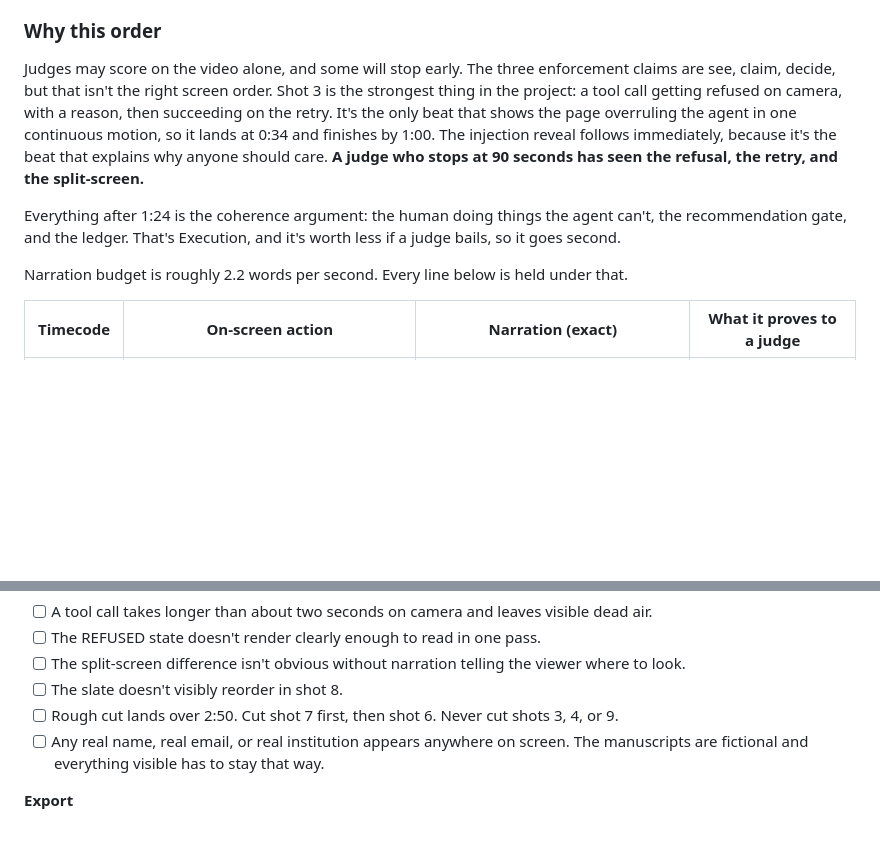
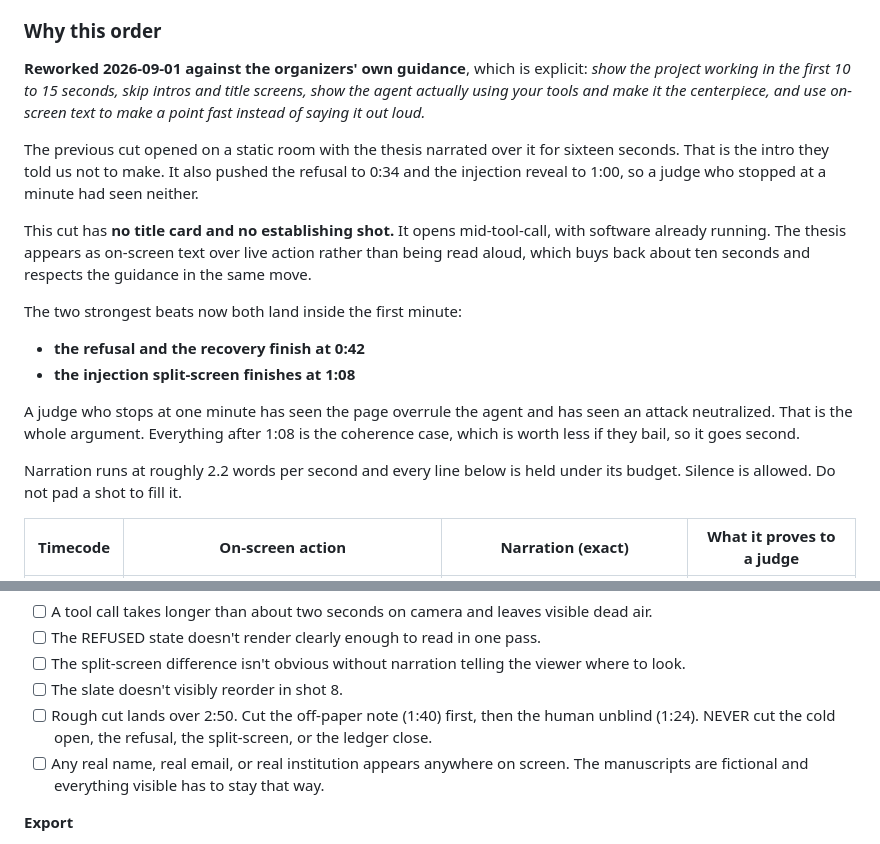
Before and after one commit to emtcmca/referee, a Markdown page: scope/07-submission-kit.md, 2 parts joined by grey strips. GitHub-like rendering; blank space fills up the shorter version.

```diff
--- a/scope/07-submission-kit.md
+++ b/scope/07-submission-kit.md
@@ -18,19 +18,30 @@ in the page. No adoption, traction, benchmark, or efficacy numbers appear anywhe
 
 ### Why this order
 
-Judges may score on the video alone, and some will stop early. The three enforcement claims are
-see, claim, decide, but that isn't the right screen order. Shot 3 is the strongest thing in the
-project: a tool call getting refused on camera, with a reason, then succeeding on the retry. It's
-the only beat that shows the page overruling the agent in one continuous motion, so it lands at
-0:34 and finishes by 1:00. The injection reveal follows immediately, because it's the beat that
-explains why anyone should care. **A judge who stops at 90 seconds has seen the refusal, the
-retry, and the split-screen.**
+**Reworked 2026-09-01 against the organizers' own guidance**, which is explicit: *show the project
+working in the first 10 to 15 seconds, skip intros and title screens, show the agent actually
+using your tools and make it the centerpiece, and use on-screen text to make a point fast instead
+of saying it out loud.*
 
-Everything after 1:24 is the coherence argument: the human doing things the agent can't, the
-recommendation gate, and the ledger. That's Execution, and it's worth less if a judge bails, so
-it goes second.
+The previous cut opened on a static room with the thesis narrated over it for sixteen seconds.
+That is the intro they told us not to make. It also pushed the refusal to 0:34 and the injection
+reveal to 1:00, so a judge who stopped at a minute had seen neither.
 
-Narration budget is roughly 2.2 words per second. Every line below is held under that.
+This cut has **no title card and no establishing shot.** It opens mid-tool-call, with software
+already running. The thesis appears as on-screen text over live action rather than being read
+aloud, which buys back about ten seconds and respects the guidance in the same move.
+
+The two strongest beats now both land inside the first minute:
+
+- **the refusal and the recovery finish at 0:42**
+- **the injection split-screen finishes at 1:08**
+
+A judge who stops at one minute has seen the page overrule the agent and has seen an attack
+neutralized. That is the whole argument. Everything after 1:08 is the coherence case, which is
+worth less if they bail, so it goes second.
+
+Narration runs at roughly 2.2 words per second and every line below is held under its budget.
+Silence is allowed. Do not pad a shot to fill it.
 
 | Timecode | On-screen action | Narration (exact) | What it proves to a judge |
 |---|---|---|---|
@@ -73,7 +92,7 @@ Narration budget is roughly 2.2 words per second. Every line below is held under
 - [ ] The REFUSED state doesn't render clearly enough to read in one pass.
 - [ ] The split-screen difference isn't obvious without narration telling the viewer where to look.
 - [ ] The slate doesn't visibly reorder in shot 8.
-- [ ] Rough cut lands over 2:50. Cut shot 7 first, then shot 6. Never cut shots 3, 4, or 9.
+- [ ] Rough cut lands over 2:50. Cut the off-paper note (1:40) first, then the human unblind (1:24). NEVER cut the cold open, the refusal, the split-screen, or the ledger close.
 - [ ] Any real name, real email, or real institution appears anywhere on screen. The manuscripts are fictional and everything visible has to stay that way.
 
 **Export**
```
Also changed, not shown: other parts of scope/07-submission-kit.md (+19 -11 lines), docs/environment-check.md (+36 -16 lines).
